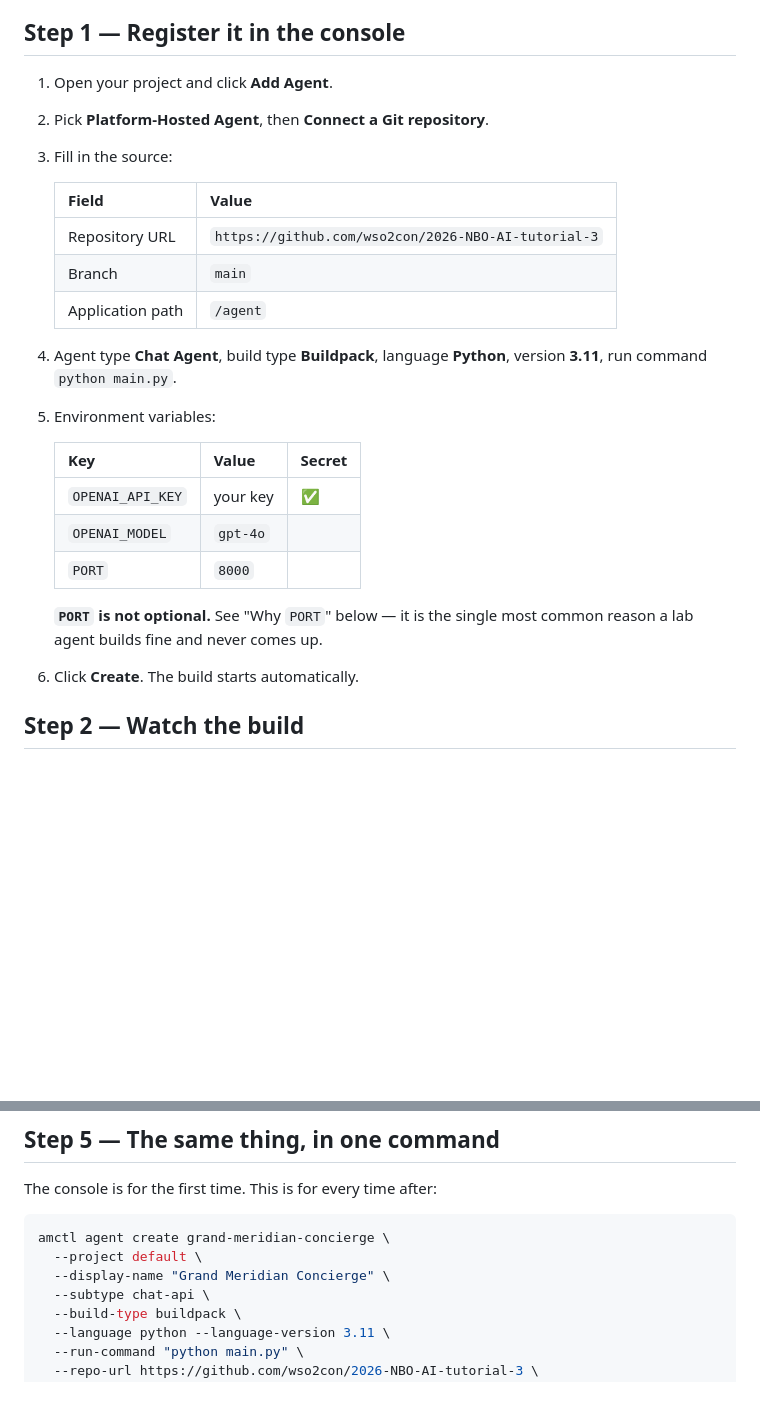
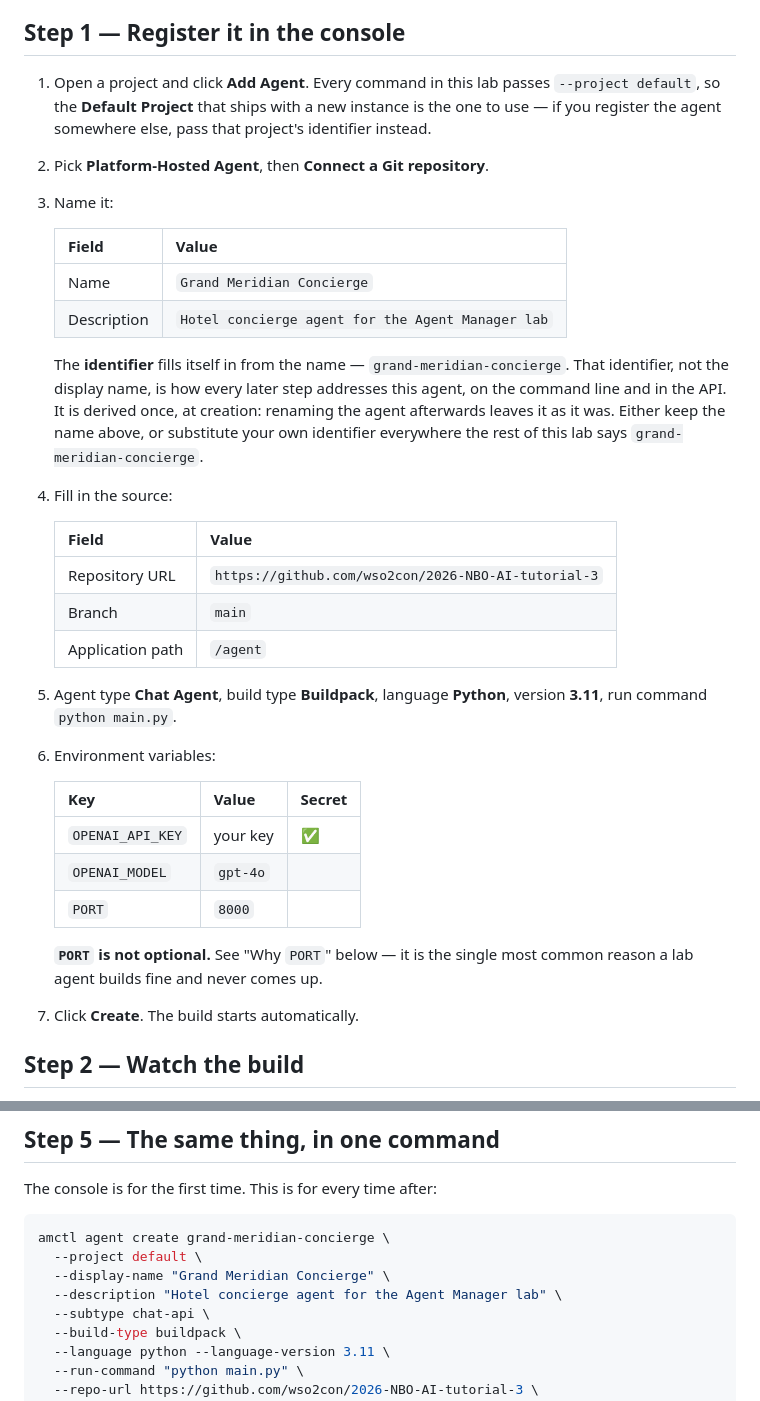
Before and after one commit to a5anka/ai-lab-2026-africa-agent-manager, a Markdown page: 01-build-deploy/README.md, 2 parts joined by grey strips. Rendered like a GitHub page; blank space fills up the shorter version.

Commit message:
Tell the reader to name the agent in module 01 step 1
Step 1 went straight to the repository fields and never said what to
call the agent, which matters more than it looks: the identifier is
derived from the name at creation, and the identifier is what every
later step and every amctl command addresses. Adds Name and Description
rows, says where the identifier comes from, and notes that a later
rename does not move it.

Also names the project — the commands all pass --project default, which
step 1 left the reader to infer — and adds --description to the one
command form so it matches the console form field for field.

```diff
--- a/01-build-deploy/README.md
+++ b/01-build-deploy/README.md
@@ -16,9 +16,27 @@ no manifest, no SDK.
 
 ## Step 1 — Register it in the console
 
-1. Open your project and click **Add Agent**.
+1. Open a project and click **Add Agent**. Every command in this lab
+   passes `--project default`, so the **Default Project** that ships with
+   a new instance is the one to use — if you register the agent somewhere
+   else, pass that project's identifier instead.
 2. Pick **Platform-Hosted Agent**, then **Connect a Git repository**.
-3. Fill in the source:
+3. Name it:
+
+   | Field | Value |
+   |---|---|
+   | Name | `Grand Meridian Concierge` |
+   | Description | `Hotel concierge agent for the Agent Manager lab` |
+
+   The **identifier** fills itself in from the name —
+   `grand-meridian-concierge`. That identifier, not the display name, is
+   how every later step addresses this agent, on the command line and in
+   the API. It is derived once, at creation: renaming the agent afterwards
+   leaves it as it was. Either keep the name above, or substitute your own
+   identifier everywhere the rest of this lab says
+   `grand-meridian-concierge`.
+
+4. Fill in the source:
 
    | Field | Value |
    |---|---|
@@ -26,9 +44,9 @@ no manifest, no SDK.
    | Branch | `main` |
    | Application path | `/agent` |
 
-4. Agent type **Chat Agent**, build type **Buildpack**, language
+5. Agent type **Chat Agent**, build type **Buildpack**, language
    **Python**, version **3.11**, run command `python main.py`.
-5. Environment variables:
+6. Environment variables:
 
    | Key | Value | Secret |
    |---|---|---|
@@ -39,7 +57,7 @@ no manifest, no SDK.
    **`PORT` is not optional.** See "Why `PORT`" below — it is the single
    most common reason a lab agent builds fine and never comes up.
 
-6. Click **Create**. The build starts automatically.
+7. Click **Create**. The build starts automatically.
 
 ## Step 2 — Watch the build
 
@@ -138,6 +156,7 @@ The console is for the first time. This is for every time after:
 amctl agent create grand-meridian-concierge \
   --project default \
   --display-name "Grand Meridian Concierge" \
+  --description "Hotel concierge agent for the Agent Manager lab" \
   --subtype chat-api \
   --build-type buildpack \
   --language python --language-version 3.11 \
```
